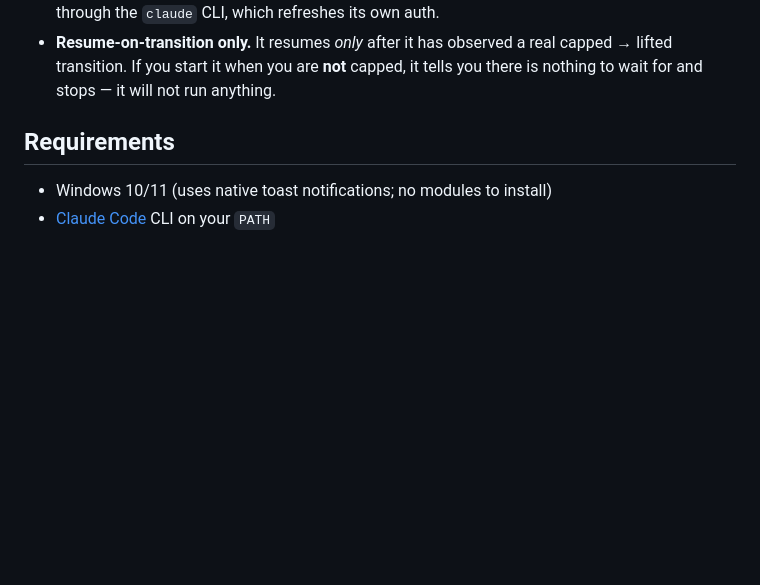
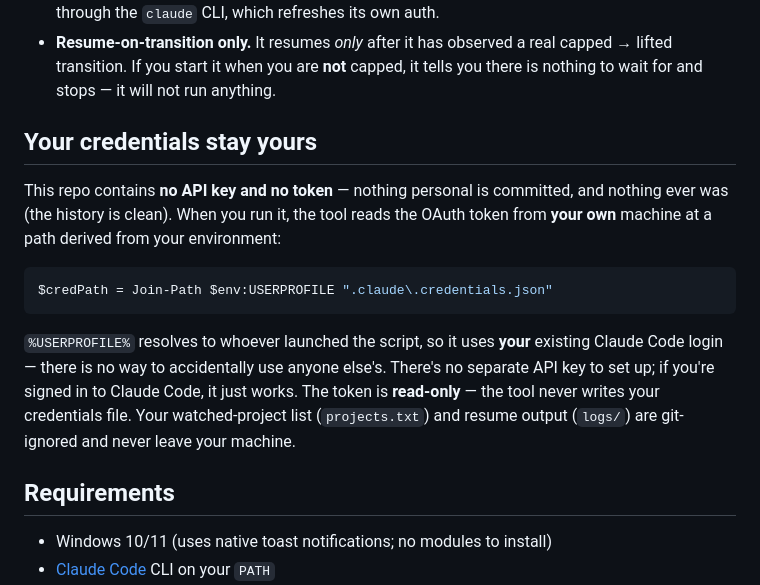
Before and after one commit to mghurston/claudetokenresume, a Markdown page: README.md, the part around the change. GitHub-like rendering; blank space fills up the shorter version.

Commit message:
Docs: clarify credentials are read from the running user, none committed
Co-Authored-By: Claude Opus 4.8 <noreply@anthropic.com>

````diff
--- a/README.md
+++ b/README.md
@@ -34,6 +34,23 @@ claude -p --resume <session-id> "<your wake prompt>"
 - **Resume-on-transition only.** It resumes *only* after it has observed a real
   capped → lifted transition. If you start it when you are **not** capped, it
   tells you there is nothing to wait for and stops — it will not run anything.
+
+## Your credentials stay yours
+
+This repo contains **no API key and no token** — nothing personal is committed,
+and nothing ever was (the history is clean). When you run it, the tool reads the
+OAuth token from **your own** machine at a path derived from your environment:
+
+```powershell
+$credPath = Join-Path $env:USERPROFILE ".claude\.credentials.json"
+```
+
+`%USERPROFILE%` resolves to whoever launched the script, so it uses **your**
+existing Claude Code login — there is no way to accidentally use anyone else's.
+There's no separate API key to set up; if you're signed in to Claude Code, it
+just works. The token is **read-only** — the tool never writes your credentials
+file. Your watched-project list (`projects.txt`) and resume output (`logs/`) are
+git-ignored and never leave your machine.
 
 ## Requirements
 
````
